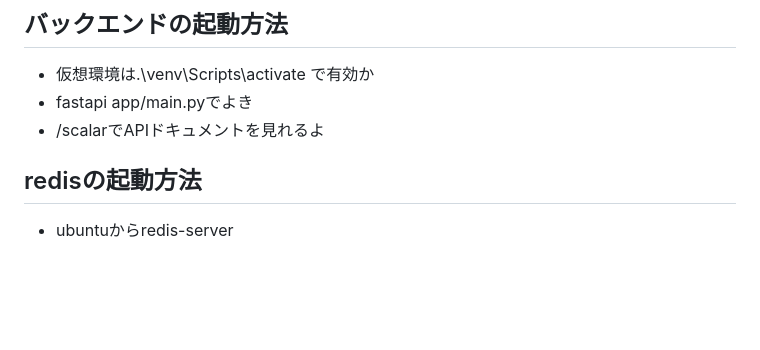
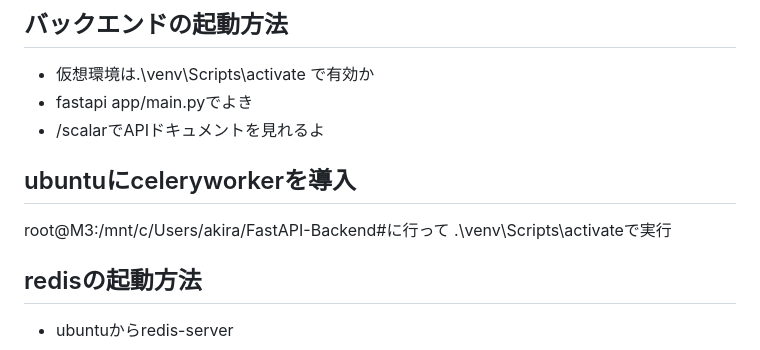
Before and after one commit to iseakira/FastAPI-Backend, a Markdown page: README.md, the part around the change. Rendered like a GitHub page; blank space fills up the shorter version.

```diff
--- a/README.md
+++ b/README.md
@@ -3,6 +3,11 @@
 - 仮想環境は.\venv\Scripts\activate で有効か
 - fastapi app/main.pyでよき
 - /scalarでAPIドキュメントを見れるよ
+
+## ubuntuにceleryworkerを導入
+
+root@M3:/mnt/c/Users/akira/FastAPI-Backend#に行って
+.\venv\Scripts\activateで実行
 
 ## redisの起動方法
 
```
